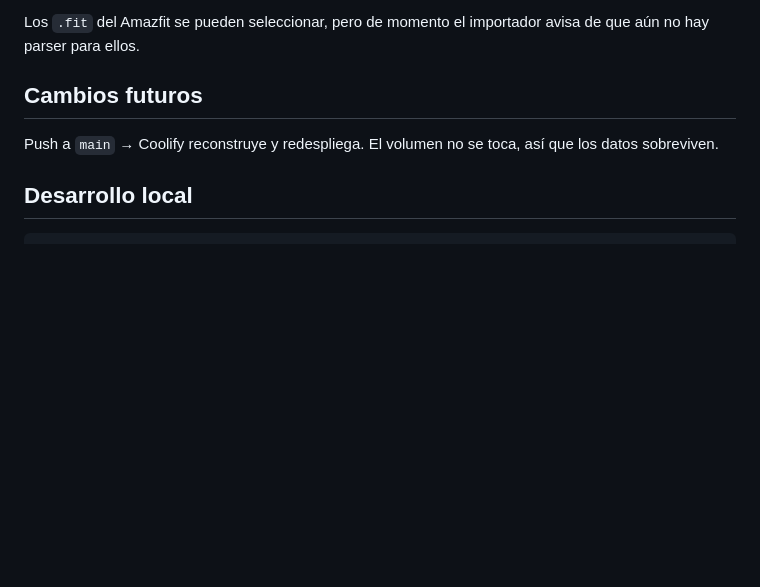
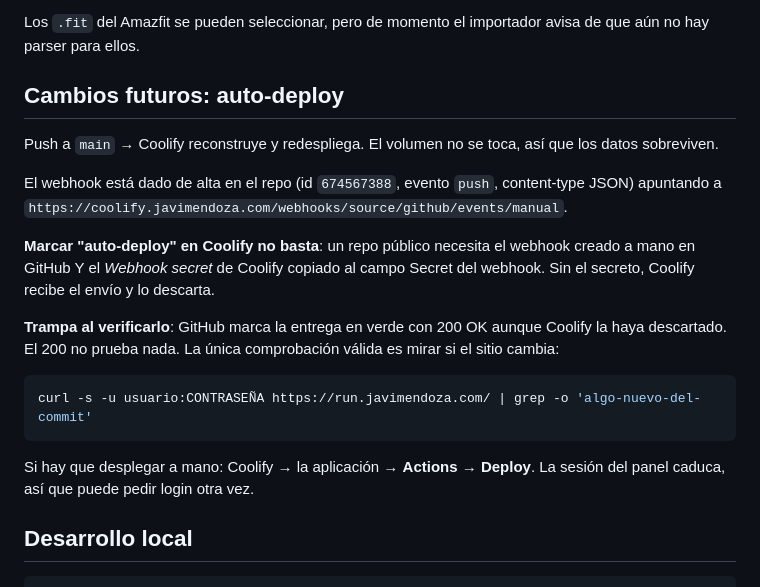
Before and after one commit to solotriples12-a11y/RunnerStats, a Markdown page: DEPLOY.md, the part around the change. Drawn GitHub-style; blank space fills up the shorter version.

Commit message:
Documenta el auto-deploy y como verificarlo
El webhook ya esta dado de alta en el repo con su secreto. Se anota lo que
costo descubrir: marcar la casilla de auto-deploy en Coolify no basta para un
repo publico, hace falta crear el webhook en GitHub y copiarle el secreto de
Coolify, o los envios se reciben y se descartan.

Y la trampa al comprobarlo: GitHub marca la entrega en verde con 200 OK
aunque Coolify la haya tirado, asi que el unico test valido es mirar si el
sitio cambia.

Co-Authored-By: Claude Opus 5 <noreply@anthropic.com>

````diff
--- a/DEPLOY.md
+++ b/DEPLOY.md
@@ -82,10 +82,30 @@ tocar el servidor: el fichero se lee en memoria y nunca se escribe en disco.
 Los `.fit` del Amazfit se pueden seleccionar, pero de momento el importador
 avisa de que aún no hay parser para ellos.
 
-## Cambios futuros
+## Cambios futuros: auto-deploy
 
 Push a `main` → Coolify reconstruye y redespliega. El volumen no se toca, así
 que los datos sobreviven.
+
+El webhook está dado de alta en el repo (id `674567388`, evento `push`,
+content-type JSON) apuntando a
+`https://coolify.javimendoza.com/webhooks/source/github/events/manual`.
+
+**Marcar "auto-deploy" en Coolify no basta**: un repo público necesita el
+webhook creado a mano en GitHub Y el *Webhook secret* de Coolify copiado al
+campo Secret del webhook. Sin el secreto, Coolify recibe el envío y lo
+descarta.
+
+**Trampa al verificarlo**: GitHub marca la entrega en verde con 200 OK aunque
+Coolify la haya descartado. El 200 no prueba nada. La única comprobación
+válida es mirar si el sitio cambia:
+
+```bash
+curl -s -u usuario:CONTRASEÑA https://run.javimendoza.com/ | grep -o 'algo-nuevo-del-commit'
+```
+
+Si hay que desplegar a mano: Coolify → la aplicación → **Actions → Deploy**.
+La sesión del panel caduca, así que puede pedir login otra vez.
 
 ## Desarrollo local
 
````
